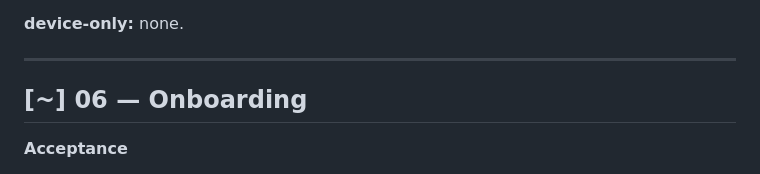
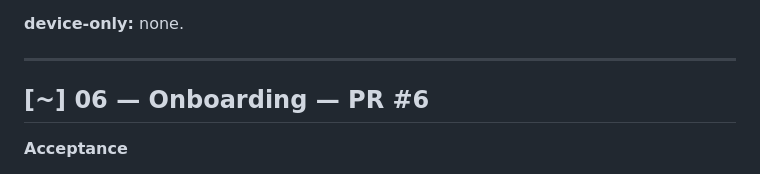
Before and after one commit to baggelisp/75GANG, a Markdown page: Docs/backlog.md, the part around the change. GitHub-like rendering.

Commit message:
docs(backlog): link PR #6
Co-Authored-By: Claude Opus 5 (1M context) <noreply@anthropic.com>

```diff
--- a/Docs/backlog.md
+++ b/Docs/backlog.md
@@ -159,7 +159,7 @@ value; a missing key is reported loudly in development rather than rendering bla
 
 ---
 
-## [~] 06 — Onboarding
+## [~] 06 — Onboarding — PR #6
 
 **Acceptance**
 - Welcome → challenge explanation → the 11 rules → start-date picker → optional name → Start.
```
